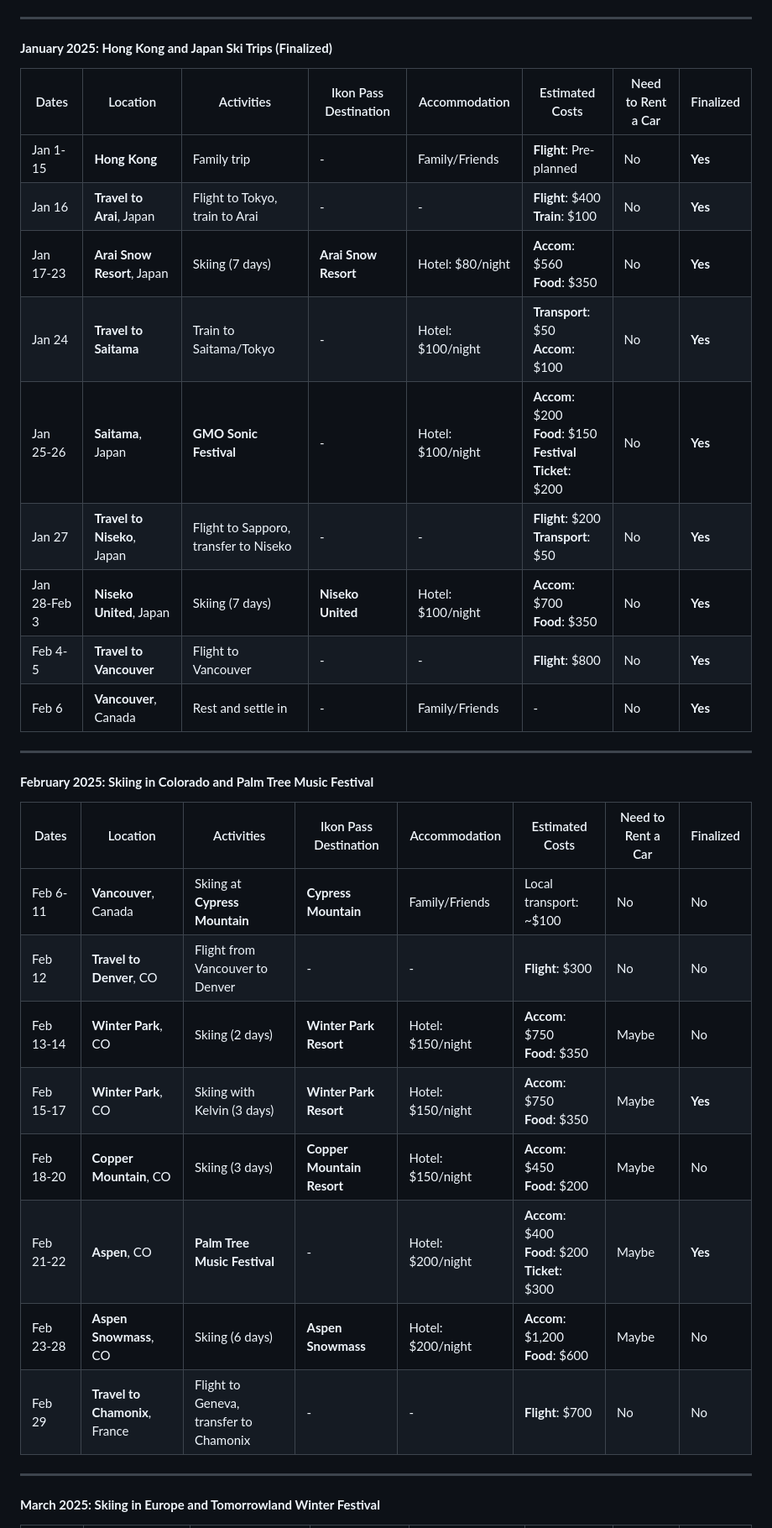
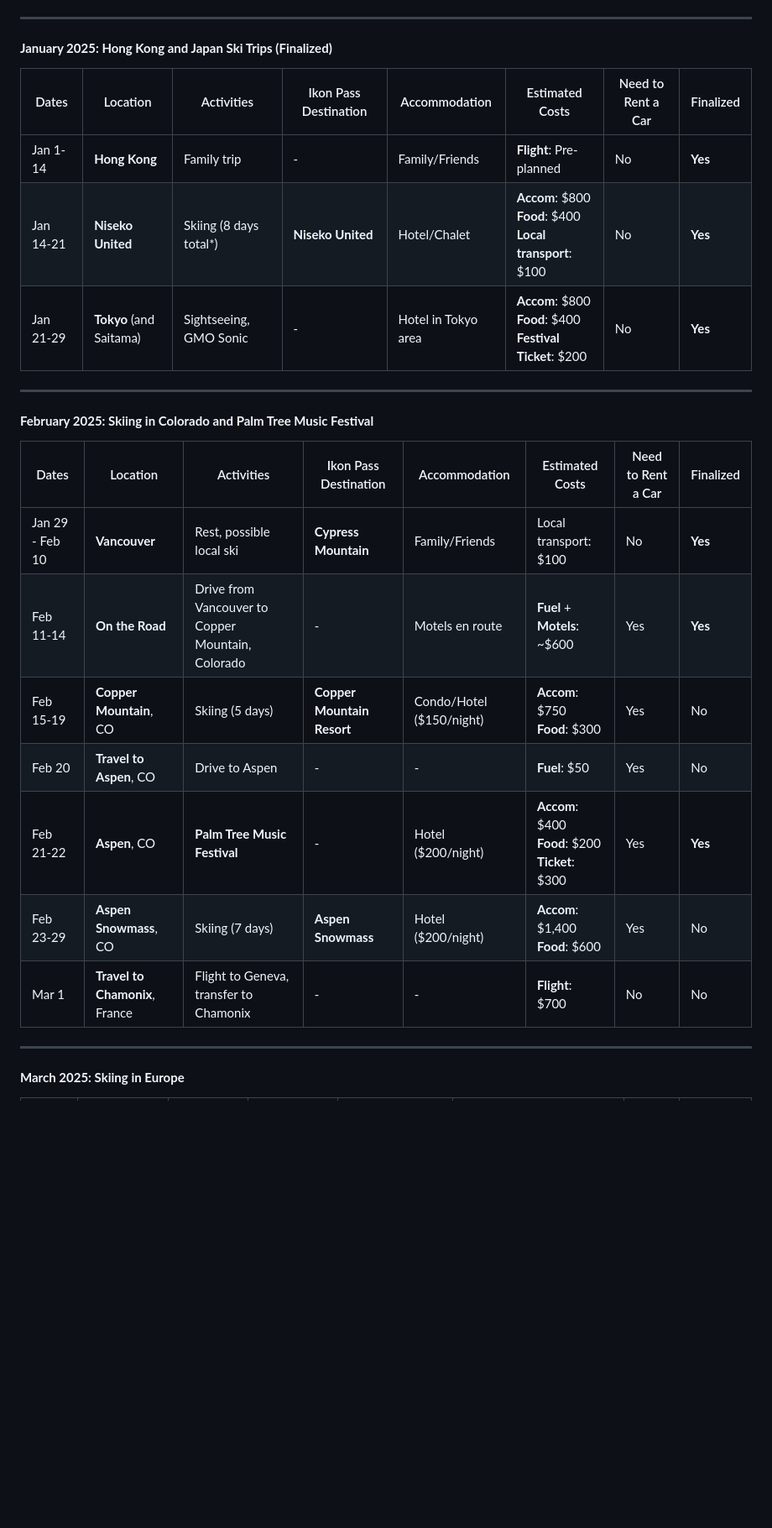
Before and after one commit to trumanhung/trumanhung.github.io, a Markdown page: 2025_ski_itinerary.md, the part around the change printed below. Shown: that part at 84% size. Rendered like a GitHub page; blank space fills up the shorter version.

```diff
--- a/2025_ski_itinerary.md
+++ b/2025_ski_itinerary.md
@@ -14,34 +14,27 @@
 
 #### **January 2025: Hong Kong and Japan Ski Trips (Finalized)**
 
-| Dates        | Location                    | Activities                            | Ikon Pass Destination | Accommodation     | Estimated Costs                                                | Need to Rent a Car | Finalized |
-|--------------|-----------------------------|---------------------------------------|-----------------------|-------------------|----------------------------------------------------------------|--------------------|-----------|
-| Jan 1-15     | **Hong Kong**               | Family trip                           | -                     | Family/Friends    | **Flight**: Pre-planned                                        | No                 | **Yes**   |
-| Jan 16       | **Travel to Arai**, Japan   | Flight to Tokyo, train to Arai        | -                     | -                 | **Flight**: $400<br>**Train**: $100                            | No                 | **Yes**   |
-| Jan 17-23    | **Arai Snow Resort**, Japan | Skiing (7 days)                       | **Arai Snow Resort**  | Hotel: $80/night  | **Accom**: $560<br>**Food**: $350                              | No                 | **Yes**   |
-| Jan 24       | **Travel to Saitama**       | Train to Saitama/Tokyo                | -                     | Hotel: $100/night | **Transport**: $50<br>**Accom**: $100                          | No                 | **Yes**   |
-| Jan 25-26    | **Saitama**, Japan          | **GMO Sonic Festival**                | -                     | Hotel: $100/night | **Accom**: $200<br>**Food**: $150<br>**Festival Ticket**: $200 | No                 | **Yes**   |
-| Jan 27       | **Travel to Niseko**, Japan | Flight to Sapporo, transfer to Niseko | -                     | -                 | **Flight**: $200<br>**Transport**: $50                         | No                 | **Yes**   |
-| Jan 28-Feb 3 | **Niseko United**, Japan    | Skiing (7 days)                       | **Niseko United**     | Hotel: $100/night | **Accom**: $700<br>**Food**: $350                              | No                 | **Yes**   |
-| Feb 4-5      | **Travel to Vancouver**     | Flight to Vancouver                   | -                     | -                 | **Flight**: $800                                               | No                 | **Yes**   |
-| Feb 6        | **Vancouver**, Canada       | Rest and settle in                    | -                     | Family/Friends    | -                                                              | No                 | **Yes**   |
+| Dates     | Location                | Activities             | Ikon Pass Destination | Accommodation       | Estimated Costs                                                | Need to Rent a Car | Finalized |
+|-----------|-------------------------|------------------------|-----------------------|---------------------|----------------------------------------------------------------|--------------------|-----------|
+| Jan 1-14  | **Hong Kong**           | Family trip            | -                     | Family/Friends      | **Flight**: Pre-planned                                        | No                 | **Yes**   |
+| Jan 14-21 | **Niseko United**       | Skiing (8 days total*) | **Niseko United**     | Hotel/Chalet        | **Accom**: $800<br>**Food**: $400<br>**Local transport**: $100 | No                 | **Yes**   |
+| Jan 21-29 | **Tokyo** (and Saitama) | Sightseeing, GMO Sonic | -                     | Hotel in Tokyo area | **Accom**: $800<br>**Food**: $400<br>**Festival Ticket**: $200 | No                 | **Yes**   |
 
 ---
 
 #### **February 2025: Skiing in Colorado and Palm Tree Music Festival**
 
-| Dates     | Location                       | Activities                             | Ikon Pass Destination      | Accommodation     | Estimated Costs                                       | Need to Rent a Car | Finalized |
-|-----------|--------------------------------|----------------------------------------|----------------------------|-------------------|-------------------------------------------------------|--------------------|-----------|
-| Feb 6-11  | **Vancouver**, Canada          | Skiing at **Cypress Mountain**         | **Cypress Mountain**       | Family/Friends    | Local transport: ~$100                                | No                 | No        |
-| Feb 12    | **Travel to Denver**, CO       | Flight from Vancouver to Denver        | -                          | -                 | **Flight**: $300                                      | No                 | No        |
-| Feb 13-14 | **Winter Park**, CO            | Skiing (2 days)                        | **Winter Park Resort**     | Hotel: $150/night | **Accom**: $750<br>**Food**: $350                     | Maybe              | No        |
-| Feb 15-17 | **Winter Park**, CO            | Skiing with Kelvin (3 days)            | **Winter Park Resort**     | Hotel: $150/night | **Accom**: $750<br>**Food**: $350                     | Maybe              | **Yes**   |
-| Feb 18-20 | **Copper Mountain**, CO        | Skiing (3 days)                        | **Copper Mountain Resort** | Hotel: $150/night | **Accom**: $450<br>**Food**: $200                     | Maybe              | No        |
-| Feb 21-22 | **Aspen**, CO                  | **Palm Tree Music Festival**           | -                          | Hotel: $200/night | **Accom**: $400<br>**Food**: $200<br>**Ticket**: $300 | Maybe              | **Yes**   |
-| Feb 23-28 | **Aspen Snowmass**, CO         | Skiing (6 days)                        | **Aspen Snowmass**         | Hotel: $200/night | **Accom**: $1,200<br>**Food**: $600                   | Maybe              | No        |
-| Feb 29    | **Travel to Chamonix**, France | Flight to Geneva, transfer to Chamonix | -                          | -                 | **Flight**: $700                                      | No                 | No        |
+| Dates           | Location                       | Activities                                        | Ikon Pass Destination      | Accommodation            | Estimated Costs                                       | Need to Rent a Car | Finalized |
+|-----------------|--------------------------------|---------------------------------------------------|----------------------------|--------------------------|-------------------------------------------------------|--------------------|-----------|
+| Jan 29 - Feb 10 | **Vancouver**                  | Rest, possible local ski                          | **Cypress Mountain**       | Family/Friends           | Local transport: $100                                 | No                 | **Yes**   || Feb 12    | **Travel to Denver**, CO       | Flight from Vancouver to Denver        | -                          | -                 | **Flight**: $300                                      | No                 | No        |
+| Feb 11-14       | **On the Road**                | Drive from Vancouver to Copper Mountain, Colorado | -                          | Motels en route          | **Fuel** + **Motels**: ~$600                          | Yes                | **Yes**   |
+| Feb 15-19       | **Copper Mountain**, CO        | Skiing (5 days)                                   | **Copper Mountain Resort** | Condo/Hotel ($150/night) | **Accom**: $750<br>**Food**: $300                     | Yes                | No        |
+| Feb 20          | **Travel to Aspen**, CO        | Drive to Aspen                                    | -                          | -                        | **Fuel**: $50                                         | Yes                | No        |
+| Feb 21-22       | **Aspen**, CO                  | **Palm Tree Music Festival**                      | -                          | Hotel ($200/night)       | **Accom**: $400<br>**Food**: $200<br>**Ticket**: $300 | Yes                | **Yes**   |
+| Feb 23-29       | **Aspen Snowmass**, CO         | Skiing (7 days)                                   | **Aspen Snowmass**         | Hotel ($200/night)       | **Accom**: $1,400<br>**Food**: $600                   | Yes                | No        |
+| Mar 1           | **Travel to Chamonix**, France | Flight to Geneva, transfer to Chamonix            | -                          | -                        | **Flight**: $700                                      | No                 | No        |
 
 ---
 
-#### **March 2025: Skiing in Europe and Tomorrowland Winter Festival**
+#### **March 2025: Skiing in Europe**
 
```
Also changed, not shown: other parts of 2025_ski_itinerary.md (+48 -39 lines).
